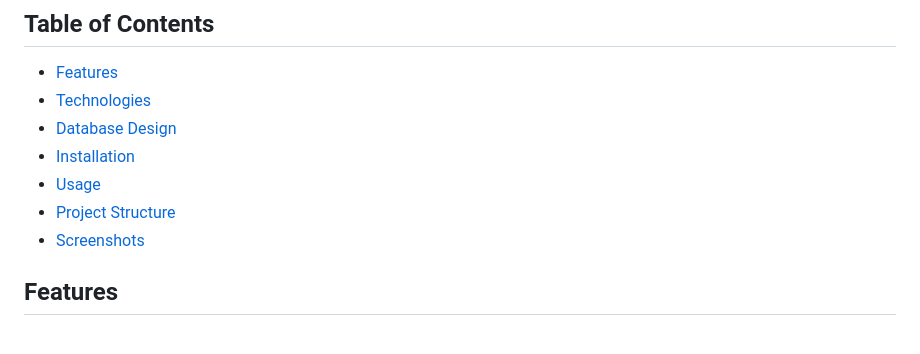
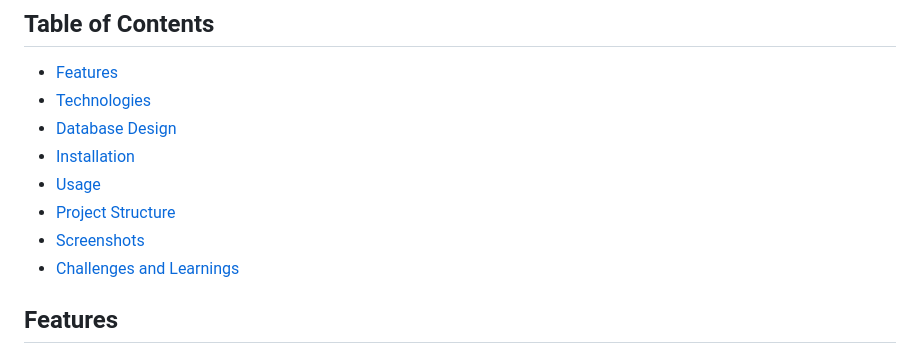
Before and after one commit to Xiaoln77/student-management-system, a Markdown page: README.md, the part around the change. GitHub-like rendering.

```diff
--- a/README.md
+++ b/README.md
@@ -10,6 +10,7 @@ A comprehensive web-based application for managing student records, course offer
 - [Usage](#usage)
 - [Project Structure](#project-structure)
 - [Screenshots](#screenshots)
+- [Challenges and Learnings](#challengesandlearnings)
 
 
 ## Features
```
